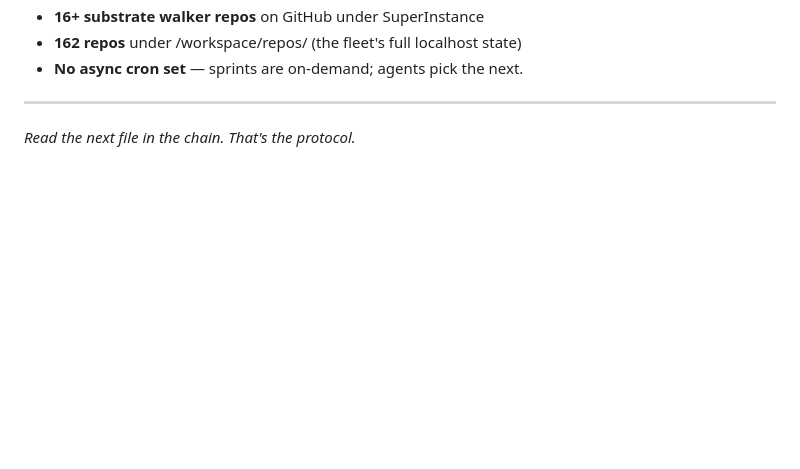
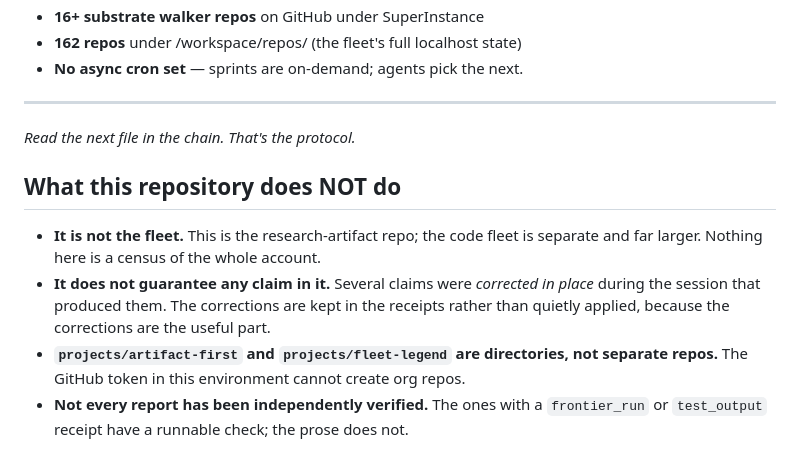
Before and after one commit to SuperInstance/quilt-research-canons, a Markdown page: README.md, the part around the change. GitHub-like rendering; blank space fills up the shorter version.

Commit message:
docs: add the negative space this README was missing — found by our own legibility linter

```diff
--- a/README.md
+++ b/README.md
@@ -102,3 +102,15 @@ This is the substrate walker pattern at the agent layer: the agent walks itself
 ---
 
 *Read the next file in the chain. That's the protocol.*
+
+## What this repository does NOT do
+
+- **It is not the fleet.** This is the research-artifact repo; the code fleet is separate
+  and far larger. Nothing here is a census of the whole account.
+- **It does not guarantee any claim in it.** Several claims were *corrected in place*
+  during the session that produced them. The corrections are kept in the receipts rather
+  than quietly applied, because the corrections are the useful part.
+- **`projects/artifact-first` and `projects/fleet-legend` are directories, not separate
+  repos.** The GitHub token in this environment cannot create org repos.
+- **Not every report has been independently verified.** The ones with a `frontier_run` or
+  `test_output` receipt have a runnable check; the prose does not.
```
